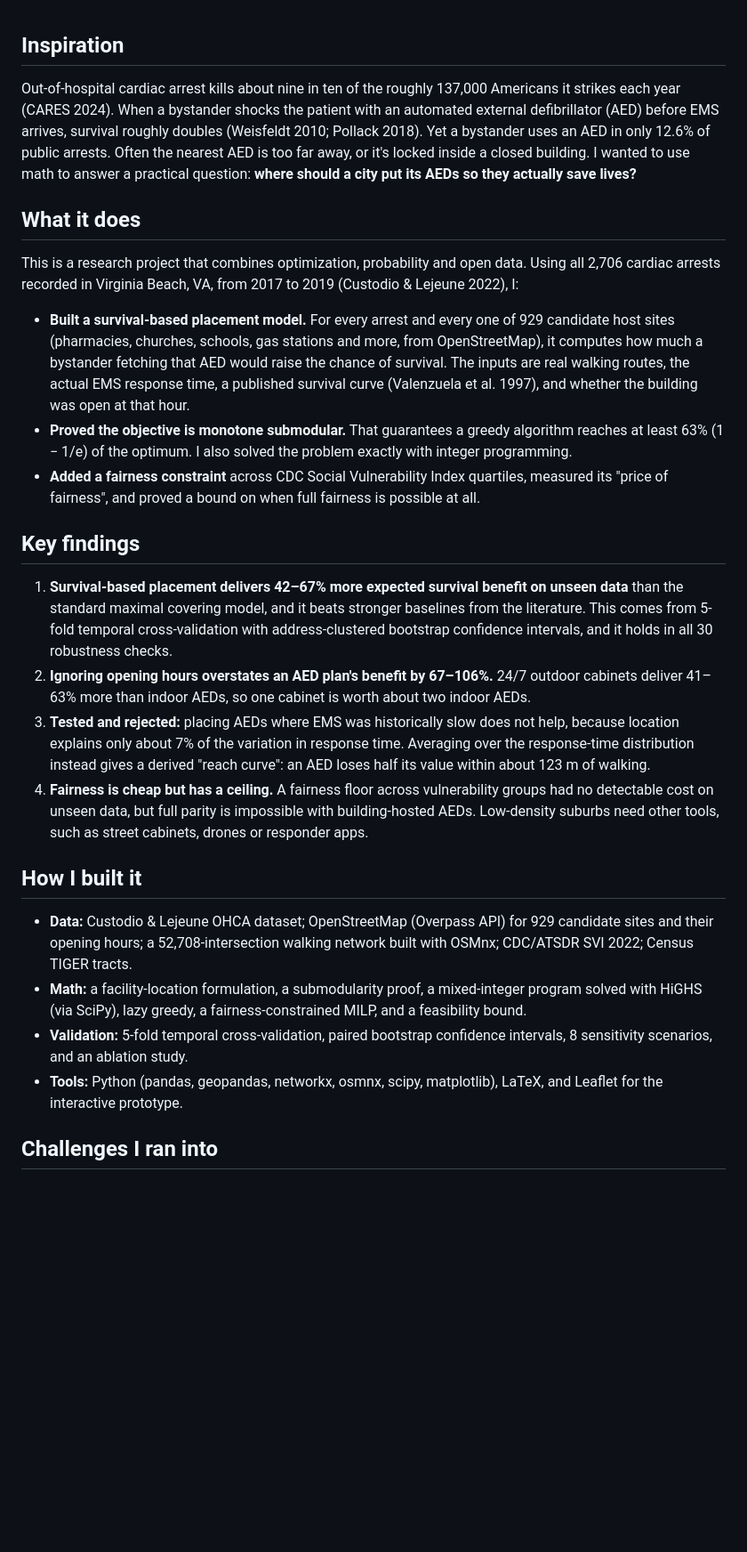
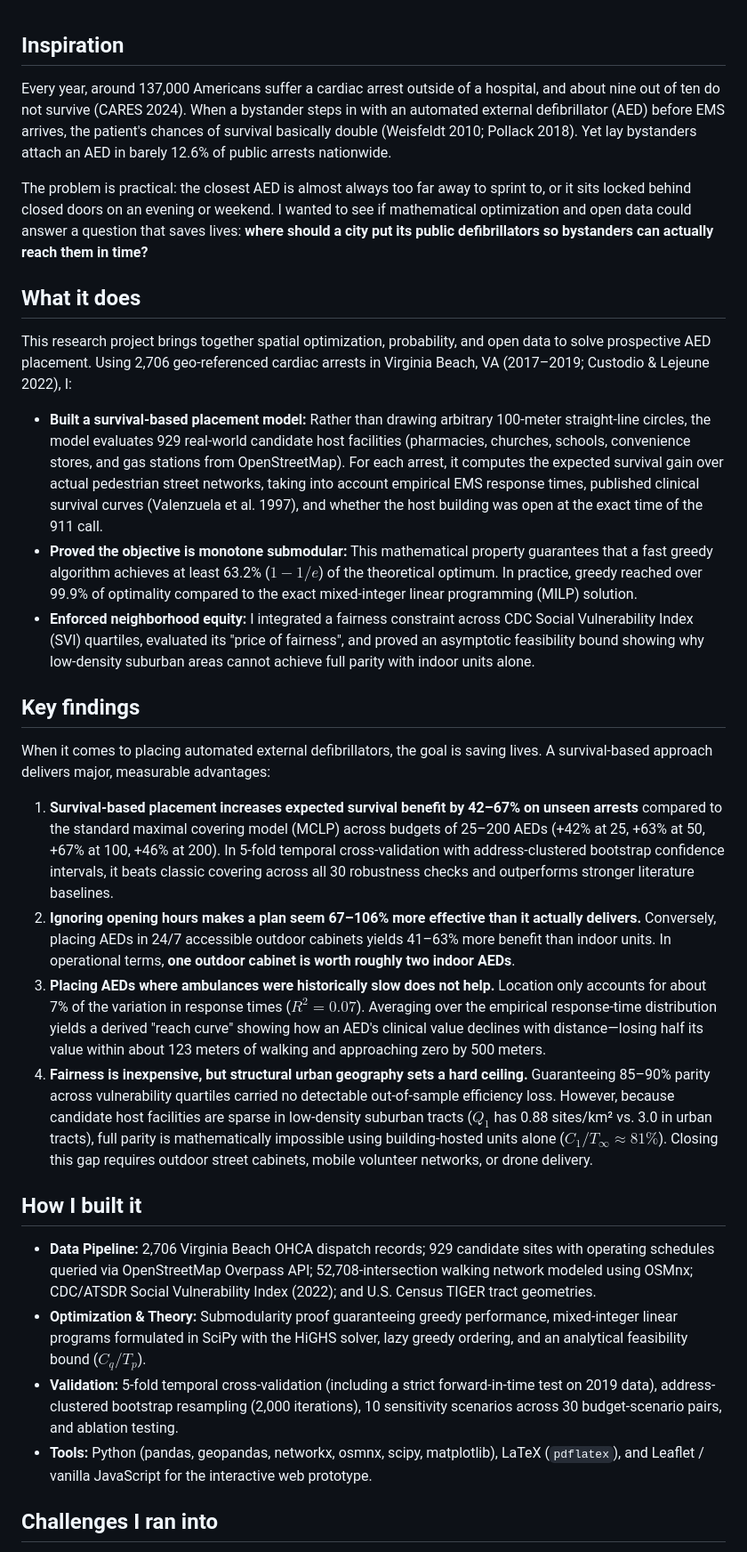
Before and after one commit to The-MathKing/EurekaDev, a Markdown page: submission/devpost_description.md, the part around one of its changes. Shown at 89% size. GitHub-like rendering; blank space fills up the shorter version.

```diff
--- a/submission/devpost_description.md
+++ b/submission/devpost_description.md
@@ -1,28 +1,32 @@
 ## Inspiration
 
-Out-of-hospital cardiac arrest kills about nine in ten of the roughly 137,000 Americans it strikes each year (CARES 2024). When a bystander shocks the patient with an automated external defibrillator (AED) before EMS arrives, survival roughly doubles (Weisfeldt 2010; Pollack 2018). Yet a bystander uses an AED in only 12.6% of public arrests. Often the nearest AED is too far away, or it's locked inside a closed building. I wanted to use math to answer a practical question: **where should a city put its AEDs so they actually save lives?**
+Every year, around 137,000 Americans suffer a cardiac arrest outside of a hospital, and about nine out of ten do not survive (CARES 2024). When a bystander steps in with an automated external defibrillator (AED) before EMS arrives, the patient's chances of survival basically double (Weisfeldt 2010; Pollack 2018). Yet lay bystanders attach an AED in barely 12.6% of public arrests nationwide.
+
+The problem is practical: the closest AED is almost always too far away to sprint to, or it sits locked behind closed doors on an evening or weekend. I wanted to see if mathematical optimization and open data could answer a question that saves lives: **where should a city put its public defibrillators so bystanders can actually reach them in time?**
 
 ## What it does
 
-This is a research project that combines optimization, probability and open data. Using all 2,706 cardiac arrests recorded in Virginia Beach, VA, from 2017 to 2019 (Custodio & Lejeune 2022), I:
+This research project brings together spatial optimization, probability, and open data to solve prospective AED placement. Using 2,706 geo-referenced cardiac arrests in Virginia Beach, VA (2017–2019; Custodio & Lejeune 2022), I:
 
-- **Built a survival-based placement model.** For every arrest and every one of 929 candidate host sites (pharmacies, churches, schools, gas stations and more, from OpenStreetMap), it computes how much a bystander fetching that AED would raise the chance of survival. The inputs are real walking routes, the actual EMS response time, a published survival curve (Valenzuela et al. 1997), and whether the building was open at that hour.
-- **Proved the objective is monotone submodular.** That guarantees a greedy algorithm reaches at least 63% (1 − 1/e) of the optimum. I also solved the problem exactly with integer programming.
-- **Added a fairness constraint** across CDC Social Vulnerability Index quartiles, measured its "price of fairness", and proved a bound on when full fairness is possible at all.
+- **Built a survival-based placement model:** Rather than drawing arbitrary 100-meter straight-line circles, the model evaluates 929 real-world candidate host facilities (pharmacies, churches, schools, convenience stores, and gas stations from OpenStreetMap). For each arrest, it computes the expected survival gain over actual pedestrian street networks, taking into account empirical EMS response times, published clinical survival curves (Valenzuela et al. 1997), and whether the host building was open at the exact time of the 911 call.
+- **Proved the objective is monotone submodular:** This mathematical property guarantees that a fast greedy algorithm achieves at least 63.2% ($1 - 1/e$) of the theoretical optimum. In practice, greedy reached over 99.9% of optimality compared to the exact mixed-integer linear programming (MILP) solution.
+- **Enforced neighborhood equity:** I integrated a fairness constraint across CDC Social Vulnerability Index (SVI) quartiles, evaluated its "price of fairness", and proved an asymptotic feasibility bound showing why low-density suburban areas cannot achieve full parity with indoor units alone.
 
 ## Key findings
 
-1. **Survival-based placement delivers 42–67% more expected survival benefit on unseen data** than the standard maximal covering model, and it beats stronger baselines from the literature. This comes from 5-fold temporal cross-validation with address-clustered bootstrap confidence intervals, and it holds in all 30 robustness checks.
-2. **Ignoring opening hours overstates an AED plan's benefit by 67–106%.** 24/7 outdoor cabinets deliver 41–63% more than indoor AEDs, so one cabinet is worth about two indoor AEDs.
-3. **Tested and rejected:** placing AEDs where EMS was historically slow does not help, because location explains only about 7% of the variation in response time. Averaging over the response-time distribution instead gives a derived "reach curve": an AED loses half its value within about 123 m of walking.
-4. **Fairness is cheap but has a ceiling.** A fairness floor across vulnerability groups had no detectable cost on unseen data, but full parity is impossible with building-hosted AEDs. Low-density suburbs need other tools, such as street cabinets, drones or responder apps.
+When it comes to placing automated external defibrillators, the goal is saving lives. A survival-based approach delivers major, measurable advantages:
+
+1. **Survival-based placement increases expected survival benefit by 42–67% on unseen arrests** compared to the standard maximal covering model (MCLP) across budgets of 25–200 AEDs (+42% at 25, +63% at 50, +67% at 100, +46% at 200). In 5-fold temporal cross-validation with address-clustered bootstrap confidence intervals, it beats classic covering across all 30 robustness checks and outperforms stronger literature baselines.
+2. **Ignoring opening hours makes a plan seem 67–106% more effective than it actually delivers.** Conversely, placing AEDs in 24/7 accessible outdoor cabinets yields 41–63% more benefit than indoor units. In operational terms, **one outdoor cabinet is worth roughly two indoor AEDs**.
+3. **Placing AEDs where ambulances were historically slow does not help.** Location only accounts for about 7% of the variation in response times ($R^2 = 0.07$). Averaging over the empirical response-time distribution yields a derived "reach curve" showing how an AED's clinical value declines with distance—losing half its value within about 123 meters of walking and approaching zero by 500 meters.
+4. **Fairness is inexpensive, but structural urban geography sets a hard ceiling.** Guaranteeing 85–90% parity across vulnerability quartiles carried no detectable out-of-sample efficiency loss. However, because candidate host facilities are sparse in low-density suburban tracts ($Q_1$ has 0.88 sites/km² vs. 3.0 in urban tracts), full parity is mathematically impossible using building-hosted units alone ($C_1/T_\infty \approx 81\%$). Closing this gap requires outdoor street cabinets, mobile volunteer networks, or drone delivery.
 
 ## How I built it
 
-- **Data:** Custodio & Lejeune OHCA dataset; OpenStreetMap (Overpass API) for 929 candidate sites and their opening hours; a 52,708-intersection walking network built with OSMnx; CDC/ATSDR SVI 2022; Census TIGER tracts.
-- **Math:** a facility-location formulation, a submodularity proof, a mixed-integer program solved with HiGHS (via SciPy), lazy greedy, a fairness-constrained MILP, and a feasibility bound.
-- **Validation:** 5-fold temporal cross-validation, paired bootstrap confidence intervals, 8 sensitivity scenarios, and an ablation study.
-- **Tools:** Python (pandas, geopandas, networkx, osmnx, scipy, matplotlib), LaTeX, and Leaflet for the interactive prototype.
+- **Data Pipeline:** 2,706 Virginia Beach OHCA dispatch records; 929 candidate sites with operating schedules queried via OpenStreetMap Overpass API; 52,708-intersection walking network modeled using OSMnx; CDC/ATSDR Social Vulnerability Index (2022); and U.S. Census TIGER tract geometries.
+- **Optimization & Theory:** Submodularity proof guaranteeing greedy performance, mixed-integer linear programs formulated in SciPy with the HiGHS solver, lazy greedy ordering, and an analytical feasibility bound ($C_q / T_p$).
+- **Validation:** 5-fold temporal cross-validation (including a strict forward-in-time test on 2019 data), address-clustered bootstrap resampling (2,000 iterations), 10 sensitivity scenarios across 30 budget-scenario pairs, and ablation testing.
+- **Tools:** Python (pandas, geopandas, networkx, osmnx, scipy, matplotlib), LaTeX (`pdflatex`), and Leaflet / vanilla JavaScript for the interactive web prototype.
 
 ## Challenges I ran into
 
```
Also changed, not shown: other parts of submission/devpost_description.md (+17 -13 lines).
